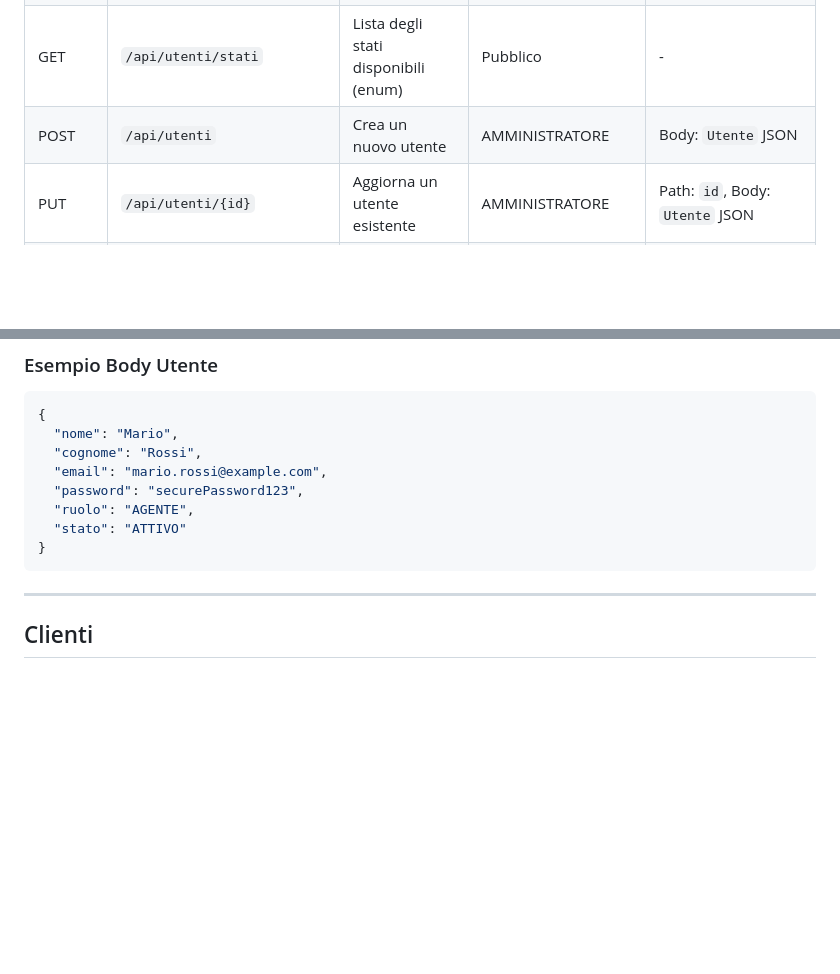
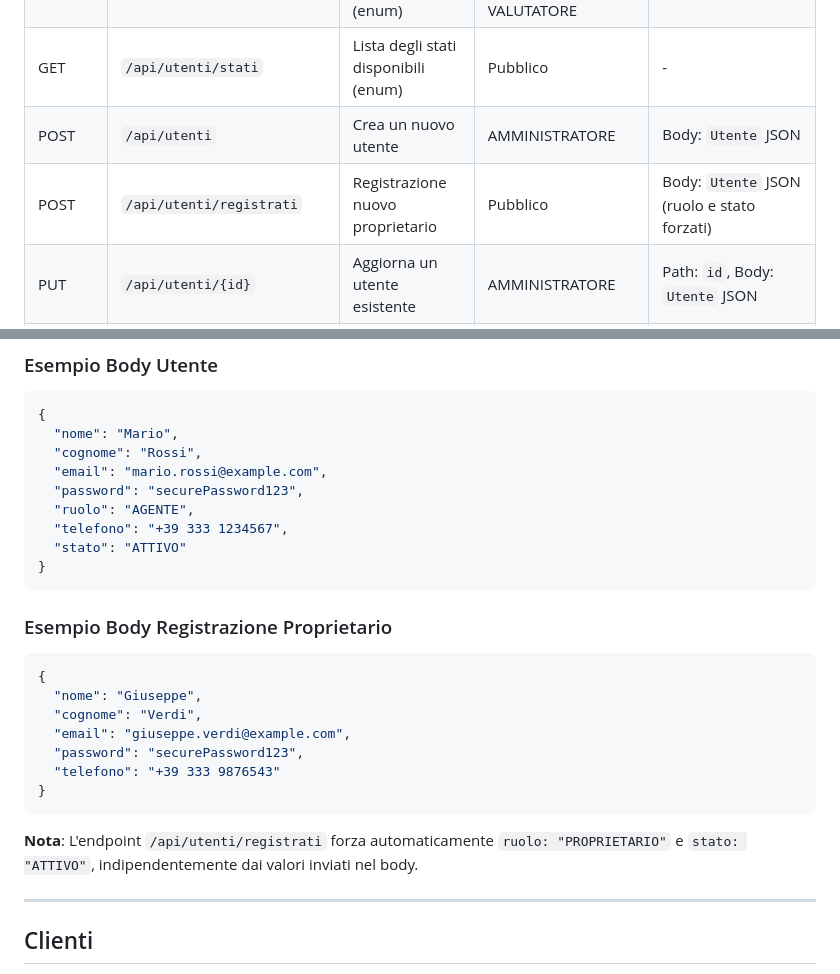
Before and after one commit to Alx370/Rooftop, a Markdown page: Progetto_Rooftop/API_doc.md, 2 parts joined by grey strips. Drawn GitHub-style; blank space fills up the shorter version.

````diff
--- a/Progetto_Rooftop/API_doc.md
+++ b/Progetto_Rooftop/API_doc.md
@@ -89,6 +89,7 @@ Authorization: Bearer <token>
 | GET | `/api/utenti/ruoli` | Lista dei ruoli disponibili (enum) | AMMINISTRATORE, AGENTE, VALUTATORE | - |
 | GET | `/api/utenti/stati` | Lista degli stati disponibili (enum) | Pubblico | - |
 | POST | `/api/utenti` | Crea un nuovo utente | AMMINISTRATORE | Body: `Utente` JSON |
+| POST | `/api/utenti/registrati` | Registrazione nuovo proprietario | Pubblico | Body: `Utente` JSON (ruolo e stato forzati) |
 | PUT | `/api/utenti/{id}` | Aggiorna un utente esistente | AMMINISTRATORE | Path: `id`, Body: `Utente` JSON |
 | PATCH | `/api/utenti/{id}/password` | Aggiorna solo la password | AMMINISTRATORE o utente stesso | Path: `id`, Body: `{"newPassword": "..."}` |
 | DELETE | `/api/utenti/{id}` | Elimina un utente | AMMINISTRATORE | Path: `id` |
@@ -101,9 +102,22 @@ Authorization: Bearer <token>
   "email": "mario.rossi@example.com",
   "password": "securePassword123",
   "ruolo": "AGENTE",
+  "telefono": "+39 333 1234567",
   "stato": "ATTIVO"
 }
 ```
+
+### Esempio Body Registrazione Proprietario
+```json
+{
+  "nome": "Giuseppe",
+  "cognome": "Verdi",
+  "email": "giuseppe.verdi@example.com",
+  "password": "securePassword123",
+  "telefono": "+39 333 9876543"
+}
+```
+**Nota**: L'endpoint `/api/utenti/registrati` forza automaticamente `ruolo: "PROPRIETARIO"` e `stato: "ATTIVO"`, indipendentemente dai valori inviati nel body.
 
 ---
 
````
Also changed, not shown: other parts of Progetto_Rooftop/API_doc.md (+0 -29 lines).
